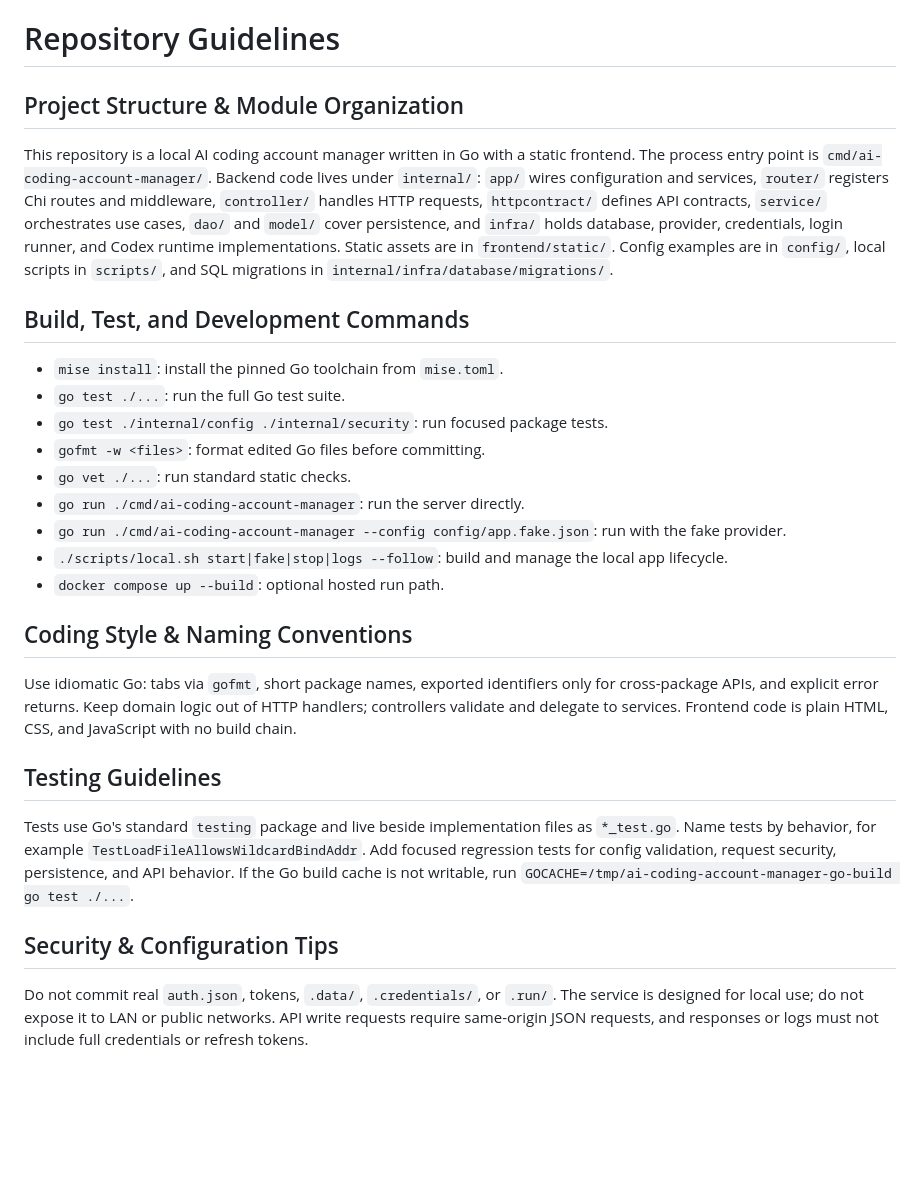
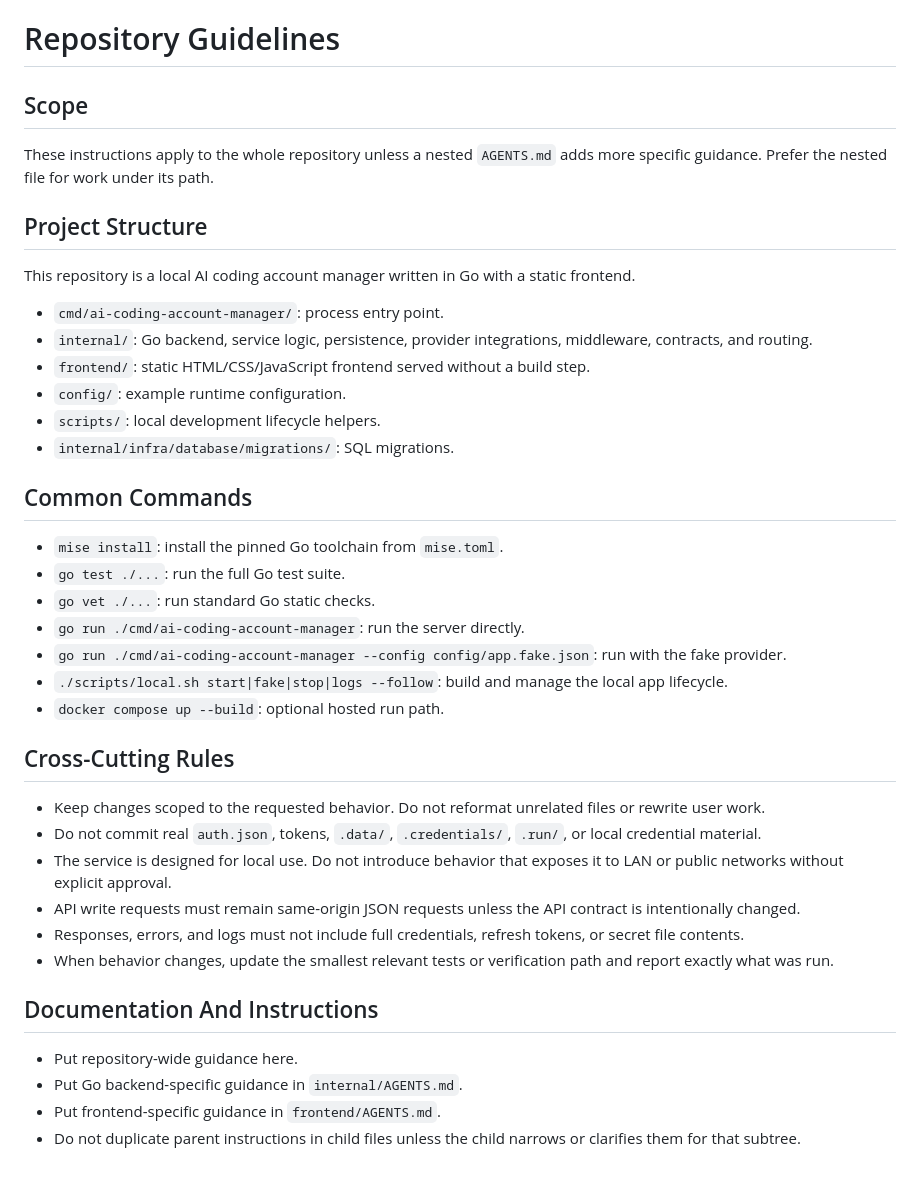
Before and after one commit to lilinzezzzzzz/ai-coding-account-manager, a Markdown page: AGENTS.md, the part around the change. Drawn GitHub-style; blank space fills up the shorter version.

```diff
--- a/AGENTS.md
+++ b/AGENTS.md
@@ -1,29 +1,54 @@
 # Repository Guidelines
 
-## Project Structure & Module Organization
+## Scope
 
-This repository is a local AI coding account manager written in Go with a static frontend. The process entry point is `cmd/ai-coding-account-manager/`. Backend code lives under `internal/`: `app/` wires configuration and services, `router/` registers Chi routes and middleware, `controller/` handles HTTP requests, `httpcontract/` defines API contracts, `service/` orchestrates use cases, `dao/` and `model/` cover persistence, and `infra/` holds database, provider, credentials, login runner, and Codex runtime implementations. Static assets are in `frontend/static/`. Config examples are in `config/`, local scripts in `scripts/`, and SQL migrations in `internal/infra/database/migrations/`.
+These instructions apply to the whole repository unless a nested `AGENTS.md`
+adds more specific guidance. Prefer the nested file for work under its path.
 
-## Build, Test, and Development Commands
+## Project Structure
+
+This repository is a local AI coding account manager written in Go with a
+static frontend.
+
+- `cmd/ai-coding-account-manager/`: process entry point.
+- `internal/`: Go backend, service logic, persistence, provider integrations,
+  middleware, contracts, and routing.
+- `frontend/`: static HTML/CSS/JavaScript frontend served without a build step.
+- `config/`: example runtime configuration.
+- `scripts/`: local development lifecycle helpers.
+- `internal/infra/database/migrations/`: SQL migrations.
+
+## Common Commands
 
 - `mise install`: install the pinned Go toolchain from `mise.toml`.
 - `go test ./...`: run the full Go test suite.
-- `go test ./internal/config ./internal/security`: run focused package tests.
-- `gofmt -w <files>`: format edited Go files before committing.
-- `go vet ./...`: run standard static checks.
+- `go vet ./...`: run standard Go static checks.
 - `go run ./cmd/ai-coding-account-manager`: run the server directly.
-- `go run ./cmd/ai-coding-account-manager --config config/app.fake.json`: run with the fake provider.
-- `./scripts/local.sh start|fake|stop|logs --follow`: build and manage the local app lifecycle.
+- `go run ./cmd/ai-coding-account-manager --config config/app.fake.json`: run
+  with the fake provider.
+- `./scripts/local.sh start|fake|stop|logs --follow`: build and manage the
+  local app lifecycle.
 - `docker compose up --build`: optional hosted run path.
 
-## Coding Style & Naming Conventions
+## Cross-Cutting Rules
 
-Use idiomatic Go: tabs via `gofmt`, short package names, exported identifiers only for cross-package APIs, and explicit error returns. Keep domain logic out of HTTP handlers; controllers validate and delegate to services. Frontend code is plain HTML, CSS, and JavaScript with no build chain.
+- Keep changes scoped to the requested behavior. Do not reformat unrelated
+  files or rewrite user work.
+- Do not commit real `auth.json`, tokens, `.data/`, `.credentials/`, `.run/`,
+  or local credential material.
+- The service is designed for local use. Do not introduce behavior that exposes
+  it to LAN or public networks without explicit approval.
+- API write requests must remain same-origin JSON requests unless the API
+  contract is intentionally changed.
+- Responses, errors, and logs must not include full credentials, refresh tokens,
+  or secret file contents.
+- When behavior changes, update the smallest relevant tests or verification
+  path and report exactly what was run.
 
-## Testing Guidelines
+## Documentation And Instructions
 
-Tests use Go's standard `testing` package and live beside implementation files as `*_test.go`. Name tests by behavior, for example `TestLoadFileAllowsWildcardBindAddr`. Add focused regression tests for config validation, request security, persistence, and API behavior. If the Go build cache is not writable, run `GOCACHE=/tmp/ai-coding-account-manager-go-build go test ./...`.
-
-## Security & Configuration Tips
-
-Do not commit real `auth.json`, tokens, `.data/`, `.credentials/`, or `.run/`. The service is designed for local use; do not expose it to LAN or public networks. API write requests require same-origin JSON requests, and responses or logs must not include full credentials or refresh tokens.
+- Put repository-wide guidance here.
+- Put Go backend-specific guidance in `internal/AGENTS.md`.
+- Put frontend-specific guidance in `frontend/AGENTS.md`.
+- Do not duplicate parent instructions in child files unless the child narrows
+  or clarifies them for that subtree.
```
Also changed, not shown: README.md (+35 -10 lines), frontend/AGENTS.md (added, +43 -0 lines), internal/AGENTS.md (added, +53 -0 lines), docs/ACCOUNT_OPERATIONS_IMPLEMENTATION_PLAN.md (renamed from ACCOUNT_OPERATIONS_IMPLEMENTATION_PLAN.md), image.png.
